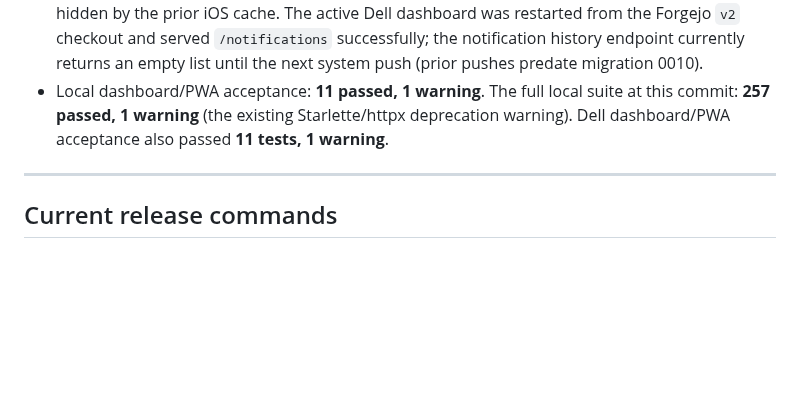
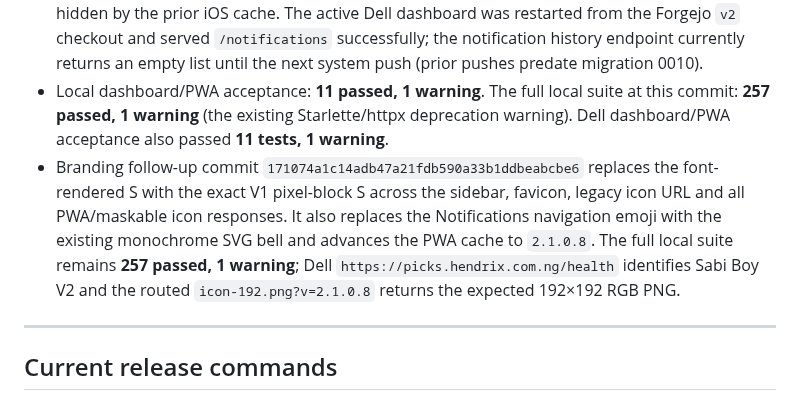
Before and after one commit to thathman/SabiAI, a Markdown page: docs/SABIAI_V2_TASKS.md, the part around the change. GitHub-like rendering; blank space fills up the shorter version.

Commit message:
Record canonical V1 logo acceptance evidence

```diff
--- a/docs/SABIAI_V2_TASKS.md
+++ b/docs/SABIAI_V2_TASKS.md
@@ -492,6 +492,7 @@
 - Implementation commit `0113b2f` adds migration `0010_notification_history.sql`, records every system push event with user-facing message and aggregate delivery result, and deliberately excludes browser endpoints and encryption keys. The read-only dashboard exposes `GET /api/v2/notifications` and a dedicated Notifications page with delivered, failed, expired and unavailable states.
 - PWA cache version advanced to `2.1.0.7` so the new page and service-worker shell cannot be hidden by the prior iOS cache. The active Dell dashboard was restarted from the Forgejo `v2` checkout and served `/notifications` successfully; the notification history endpoint currently returns an empty list until the next system push (prior pushes predate migration 0010).
 - Local dashboard/PWA acceptance: **11 passed, 1 warning**. The full local suite at this commit: **257 passed, 1 warning** (the existing Starlette/httpx deprecation warning). Dell dashboard/PWA acceptance also passed **11 tests, 1 warning**.
+- Branding follow-up commit `171074a1c14adb47a21fdb590a33b1ddbeabcbe6` replaces the font-rendered S with the exact V1 pixel-block S across the sidebar, favicon, legacy icon URL and all PWA/maskable icon responses. It also replaces the Notifications navigation emoji with the existing monochrome SVG bell and advances the PWA cache to `2.1.0.8`. The full local suite remains **257 passed, 1 warning**; Dell `https://picks.hendrix.com.ng/health` identifies Sabi Boy V2 and the routed `icon-192.png?v=2.1.0.8` returns the expected 192×192 RGB PNG.
 
 ---
 
```
